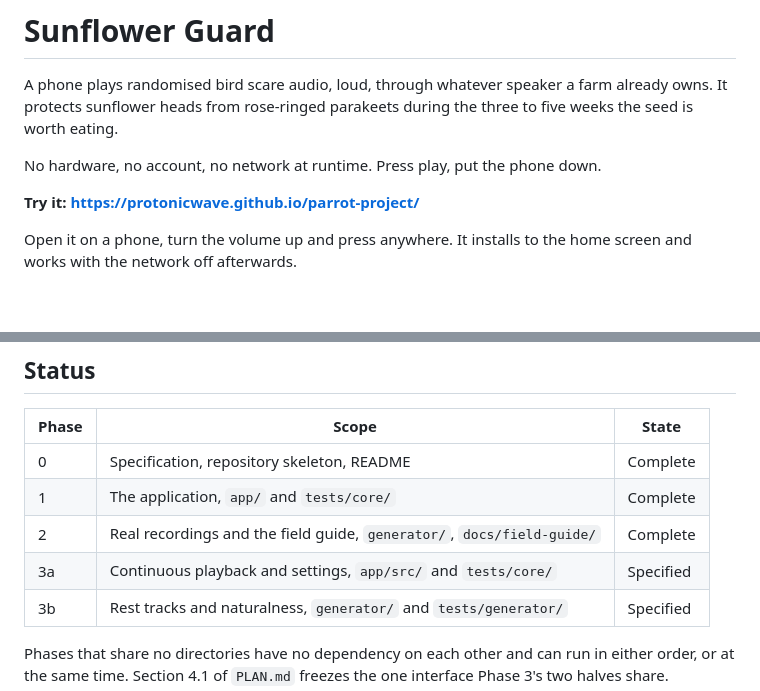
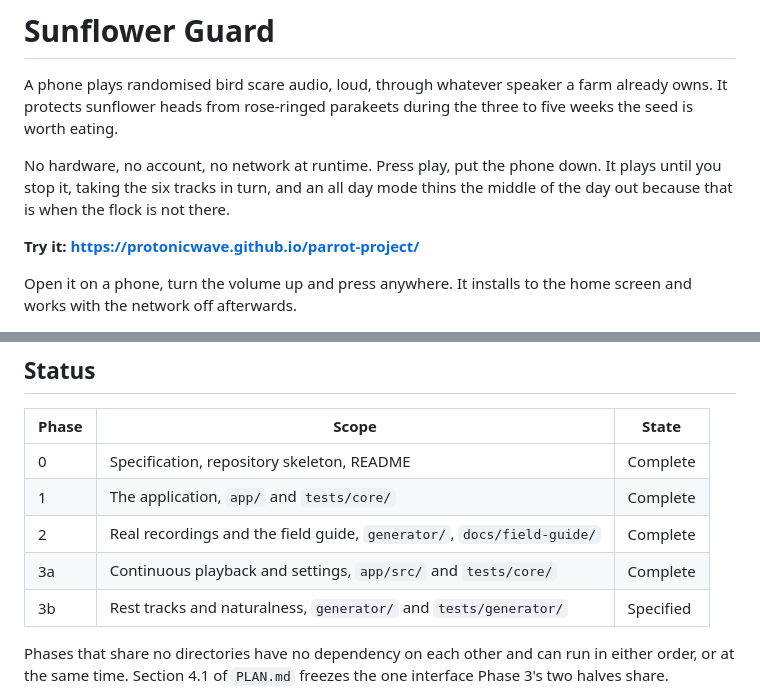
Before and after one commit to Protonicwave/parrot-project, a Markdown page: README.md, 2 parts joined by grey strips. Rendered like a GitHub page; blank space fills up the shorter version.

```diff
--- a/README.md
+++ b/README.md
@@ -5,6 +5,8 @@ already owns. It protects sunflower heads from rose-ringed parakeets during the
 three to five weeks the seed is worth eating.
 
 No hardware, no account, no network at runtime. Press play, put the phone down.
+It plays until you stop it, taking the six tracks in turn, and an all day mode
+thins the middle of the day out because that is when the flock is not there.
 
 **Try it: <https://protonicwave.github.io/parrot-project/>**
 
@@ -31,7 +33,7 @@ home screen and works with the network off afterwards.
 | 0 | Specification, repository skeleton, README | Complete |
 | 1 | The application, `app/` and `tests/core/` | Complete |
 | 2 | Real recordings and the field guide, `generator/`, `docs/field-guide/` | Complete |
-| 3a | Continuous playback and settings, `app/src/` and `tests/core/` | Specified |
+| 3a | Continuous playback and settings, `app/src/` and `tests/core/` | Complete |
 | 3b | Rest tracks and naturalness, `generator/` and `tests/generator/` | Specified |
 
 Phases that share no directories have no dependency on each other and can run
```
Also changed, not shown: PLAN.md (+7 -0 lines).
